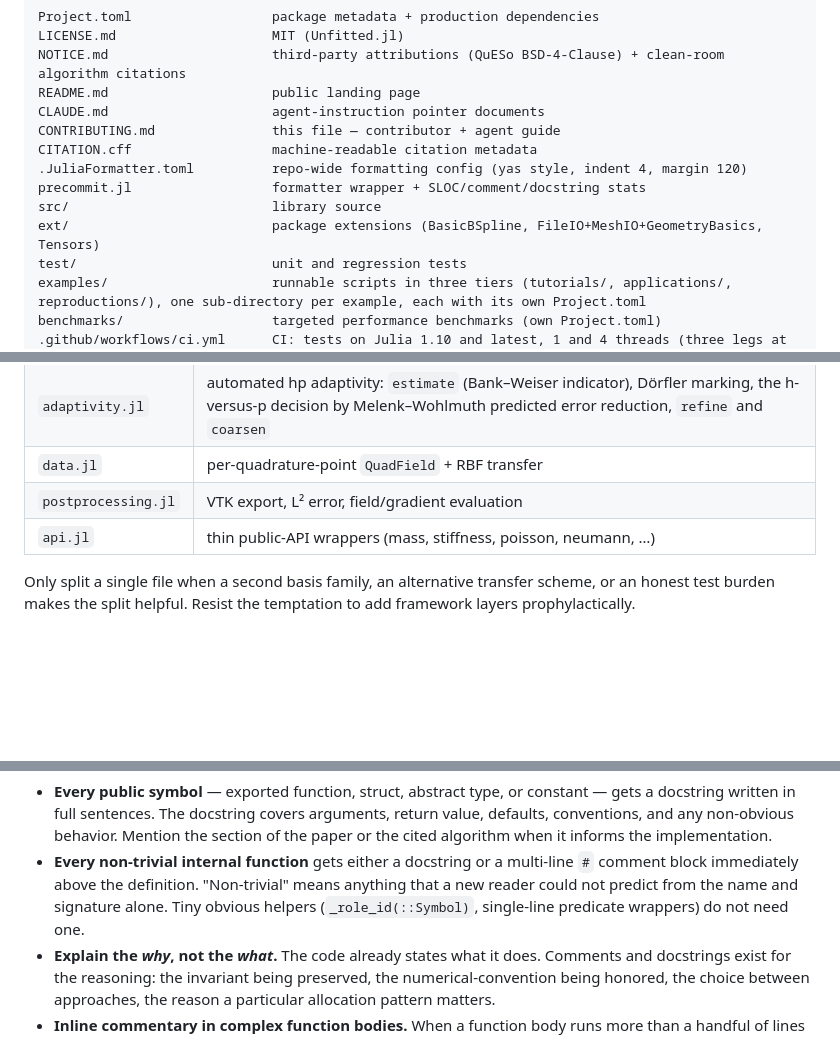
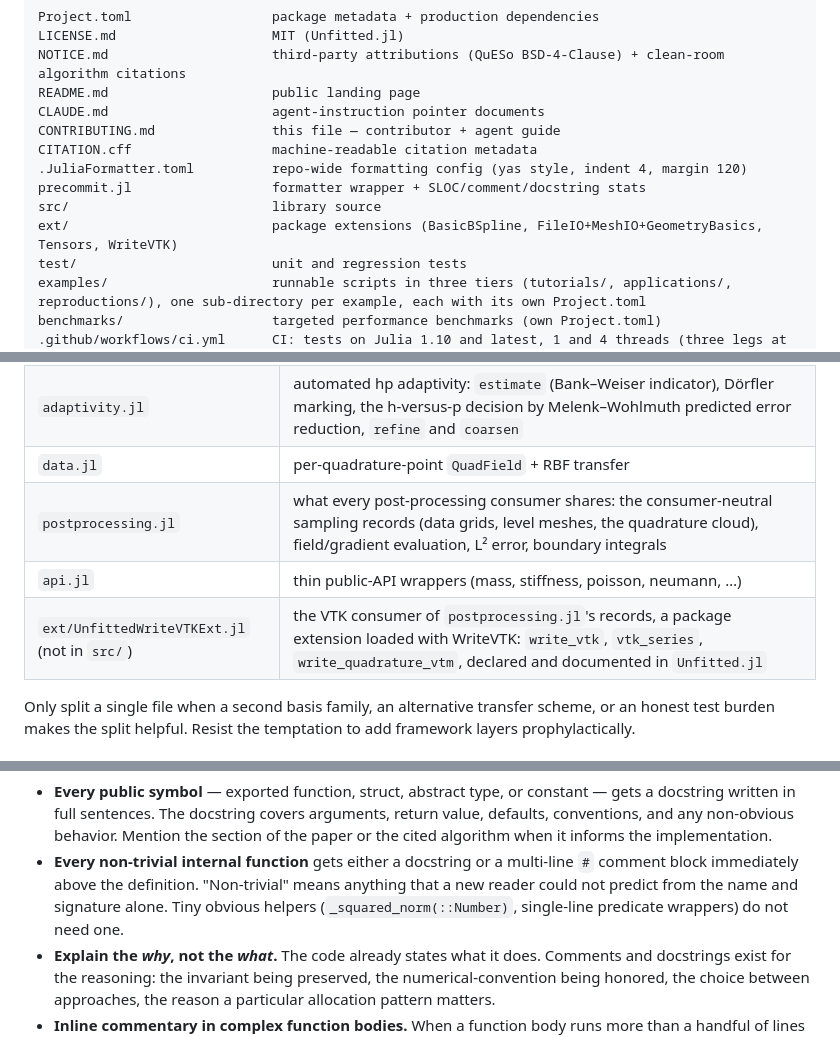
Before and after one commit to schmaeke/Unfitted.jl, a Markdown page: CONTRIBUTING.md, 3 parts joined by grey strips. GitHub-like rendering; blank space fills up the shorter version.

```diff
--- a/CONTRIBUTING.md
+++ b/CONTRIBUTING.md
@@ -123,7 +123,7 @@ CITATION.cff                  machine-readable citation metadata
 .JuliaFormatter.toml          repo-wide formatting config (yas style, indent 4, margin 120)
 precommit.jl                  formatter wrapper + SLOC/comment/docstring stats
 src/                          library source
-ext/                          package extensions (BasicBSpline, FileIO+MeshIO+GeometryBasics, Tensors)
+ext/                          package extensions (BasicBSpline, FileIO+MeshIO+GeometryBasics, Tensors, WriteVTK)
 test/                         unit and regression tests
 examples/                     runnable scripts in three tiers (tutorials/, applications/, reproductions/), one sub-directory per example, each with its own Project.toml
 benchmarks/                   targeted performance benchmarks (own Project.toml)
@@ -158,8 +158,9 @@ limited to the imports made obvious by `src/Unfitted.jl`'s include order:
 | `projection.jl`   | variational and rewire-based state transfer between models  |
 | `adaptivity.jl`   | automated hp adaptivity: `estimate` (Bank–Weiser indicator), Dörfler marking, the h-versus-p decision by Melenk–Wohlmuth predicted error reduction, `refine` and `coarsen` |
 | `data.jl`         | per-quadrature-point `QuadField` + RBF transfer             |
-| `postprocessing.jl` | VTK export, L² error, field/gradient evaluation           |
+| `postprocessing.jl` | what every post-processing consumer shares: the consumer-neutral sampling records (data grids, level meshes, the quadrature cloud), field/gradient evaluation, L² error, boundary integrals |
 | `api.jl`          | thin public-API wrappers (mass, stiffness, poisson, neumann, …) |
+| `ext/UnfittedWriteVTKExt.jl` (not in `src/`) | the VTK consumer of `postprocessing.jl`'s records, a package extension loaded with WriteVTK: `write_vtk`, `vtk_series`, `write_quadrature_vtm`, declared and documented in `Unfitted.jl` |
 
 Only split a single file when a second basis family, an alternative
 transfer scheme, or an honest test burden makes the split helpful.
@@ -1208,8 +1209,8 @@ The rules:
     a multi-line `#` comment block immediately above the definition.
     "Non-trivial" means anything that a new reader could not predict
     from the name and signature alone. Tiny obvious helpers
-    (`_role_id(::Symbol)`, single-line predicate wrappers) do not need
-    one.
+    (`_squared_norm(::Number)`, single-line predicate wrappers) do not
+    need one.
   - **Explain the *why*, not the *what*.** The code already states what
     it does. Comments and docstrings exist for the reasoning: the
     invariant being preserved, the numerical-convention being honored,
```
Also changed, not shown: other parts of CONTRIBUTING.md (+20 -6 lines), README.md (+17 -2 lines).
